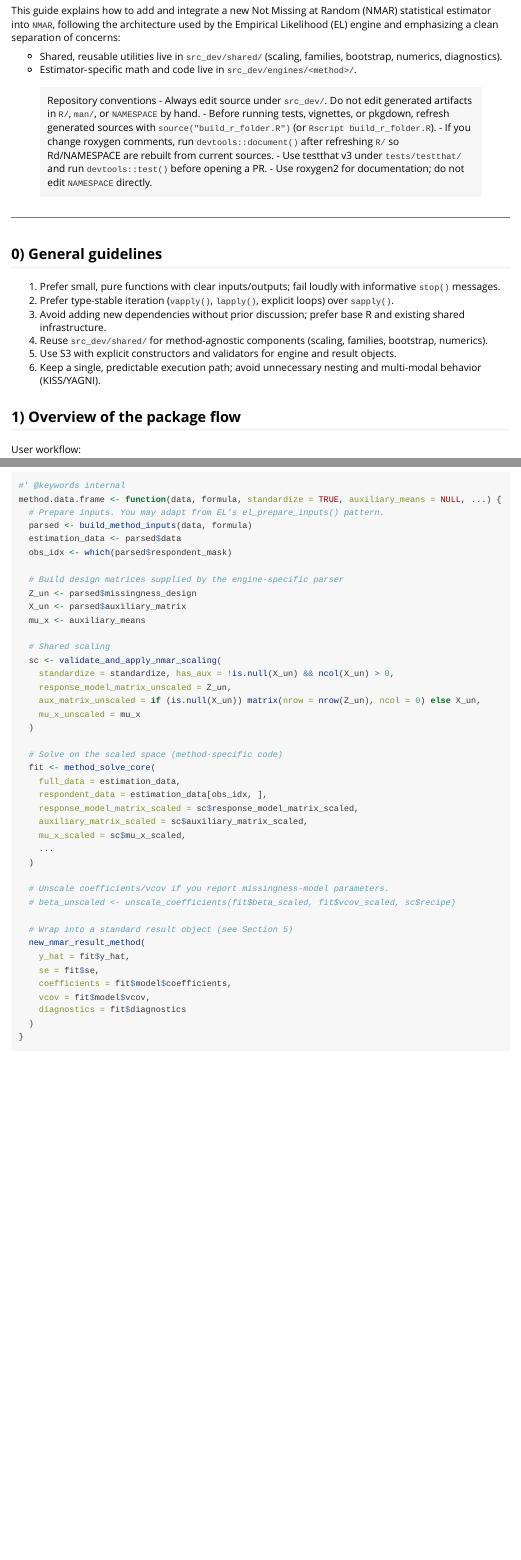
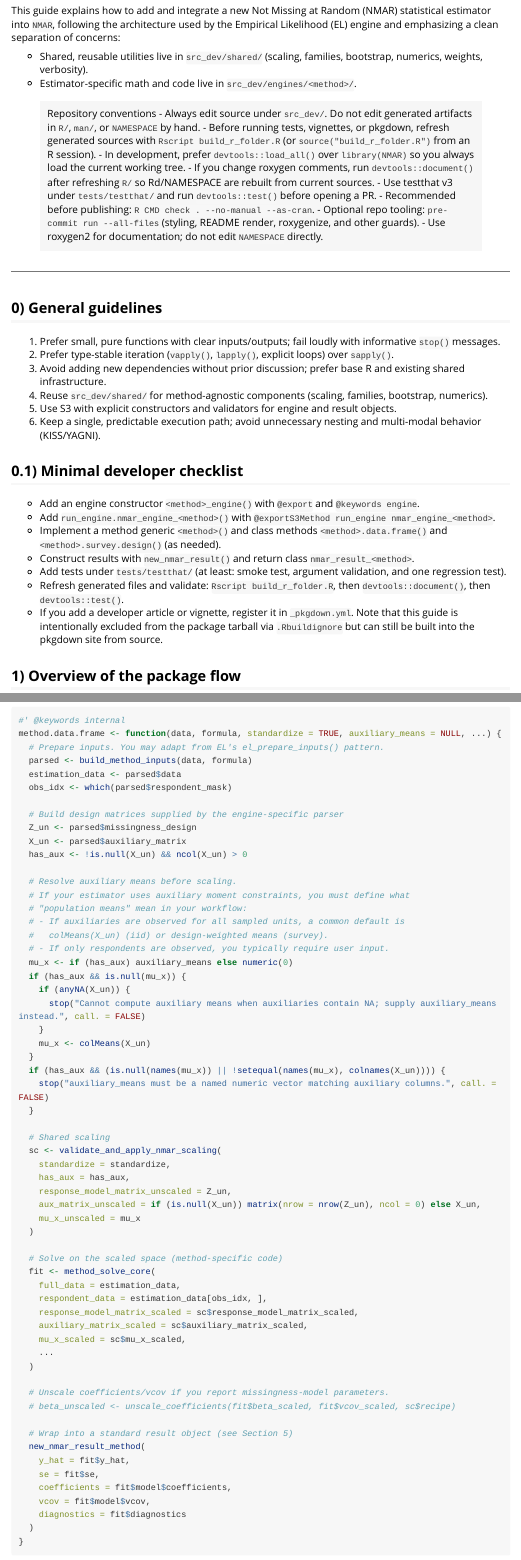
Before and after one commit to ncn-foreigners/NMAR, an R Markdown document (vignettes/developing_new_nmar_estimator.Rmd): the page in a window 1100 px wide, from 180 px down, and a second part further down, joined at a grey line. Rendered offline with R 4.5, knitr and Pandoc, with nearby package versions; long lines of code are wrapped.

Commit message:
update dev guide

````diff
--- a/vignettes/developing_new_nmar_estimator.Rmd
+++ b/vignettes/developing_new_nmar_estimator.Rmd
@@ -16,18 +16,23 @@ statistical estimator into `NMAR`, following the architecture used by the
 Empirical Likelihood (EL) engine and emphasizing a clean separation of concerns:
 
 - Shared, reusable utilities live in `src_dev/shared/` (scaling, families,
-  bootstrap, numerics, diagnostics).
-- Estimator‑specific math and code live in `src_dev/engines/<method>/`.
+  bootstrap, numerics, weights, verbosity).
+- Estimator-specific math and code live in `src_dev/engines/<method>/`.
 
 > Repository conventions
 > - Always edit source under `src_dev/`. Do not edit generated artifacts in `R/`,
 >   `man/`, or `NAMESPACE` by hand.
 > - Before running tests, vignettes, or pkgdown, refresh generated sources with
->   `source("build_r_folder.R")` (or `Rscript build_r_folder.R`).
+>   `Rscript build_r_folder.R` (or `source("build_r_folder.R")` from an R session).
+> - In development, prefer `devtools::load_all()` over `library(NMAR)` so you
+>   always load the current working tree.
 > - If you change roxygen comments, run `devtools::document()` after refreshing
 >   `R/` so Rd/NAMESPACE are rebuilt from current sources.
 > - Use testthat v3 under `tests/testthat/` and run `devtools::test()` before
 >   opening a PR.
+> - Recommended before publishing: `R CMD check . --no-manual --as-cran`.
+> - Optional repo tooling: `pre-commit run --all-files` (styling, README render,
+>   roxygenize, and other guards).
 > - Use roxygen2 for documentation; do not edit `NAMESPACE` directly.
 
 ***
@@ -39,6 +44,20 @@ Empirical Likelihood (EL) engine and emphasizing a clean separation of concerns:
 5. Use S3 with explicit constructors and validators for engine and result objects.
 6. Keep a single, predictable execution path; avoid unnecessary nesting and multi-modal behavior (KISS/YAGNI).
 
+## 0.1) Minimal developer checklist
+
+- Add an engine constructor `<method>_engine()` with `@export` and `@keywords engine`.
+- Add `run_engine.nmar_engine_<method>()` with `@exportS3Method run_engine nmar_engine_<method>`.
+- Implement a method generic `<method>()` and class methods `<method>.data.frame()` and
+  `<method>.survey.design()` (as needed).
+- Construct results with `new_nmar_result()` and return class `nmar_result_<method>`.
+- Add tests under `tests/testthat/` (at least: smoke test, argument validation, and one regression test).
+- Refresh generated files and validate: `Rscript build_r_folder.R`, then `devtools::document()`,
+  then `devtools::test()`.
+- If you add a developer article or vignette, register it in `_pkgdown.yml`. Note
+  that this guide is intentionally excluded from the package tarball via
+  `.Rbuildignore` but can still be built into the pkgdown site from source.
+
 ## 1) Overview of the package flow
 
 User workflow:
@@ -118,7 +141,7 @@ method <- function(data, ...) UseMethod("method")
 ```{r eval=FALSE}
 #' @keywords internal
 method.data.frame <- function(data, formula, standardize = TRUE, auxiliary_means = NULL, ...) {
-  # Prepare inputs. You may adapt from EL’s el_prepare_inputs() pattern.
+  # Prepare inputs. You may adapt from EL's el_prepare_inputs() pattern.
   parsed <- build_method_inputs(data, formula)
   estimation_data <- parsed$data
   obs_idx <- which(parsed$respondent_mask)
@@ -126,11 +149,29 @@ method.data.frame <- function(data, formula, standardize = TRUE, auxiliary_means
   # Build design matrices supplied by the engine-specific parser
   Z_un <- parsed$missingness_design
   X_un <- parsed$auxiliary_matrix
-  mu_x <- auxiliary_means
+  has_aux <- !is.null(X_un) && ncol(X_un) > 0
+
+  # Resolve auxiliary means before scaling.
+  # If your estimator uses auxiliary moment constraints, you must define what
+  # "population means" mean in your workflow:
+  # - If auxiliaries are observed for all sampled units, a common default is
+  #   colMeans(X_un) (iid) or design-weighted means (survey).
+  # - If only respondents are observed, you typically require user input.
+  mu_x <- if (has_aux) auxiliary_means else numeric(0)
+  if (has_aux && is.null(mu_x)) {
+    if (anyNA(X_un)) {
+      stop("Cannot compute auxiliary means when auxiliaries contain NA; supply auxiliary_means instead.", call. = FALSE)
+    }
+    mu_x <- colMeans(X_un)
+  }
+  if (has_aux && (is.null(names(mu_x)) || !setequal(names(mu_x), colnames(X_un)))) {
+    stop("auxiliary_means must be a named numeric vector matching auxiliary columns.", call. = FALSE)
+  }
 
   # Shared scaling
   sc <- validate_and_apply_nmar_scaling(
-    standardize = standardize, has_aux = !is.null(X_un) && ncol(X_un) > 0,
+    standardize = standardize,
+    has_aux = has_aux,
     response_model_matrix_unscaled = Z_un,
     aux_matrix_unscaled = if (is.null(X_un)) matrix(nrow = nrow(Z_un), ncol = 0) else X_un,
     mu_x_unscaled = mu_x
````
Also changed, not shown: vignettes/developing_new_nmar_estimator.Rmd (44 more changed lines).
